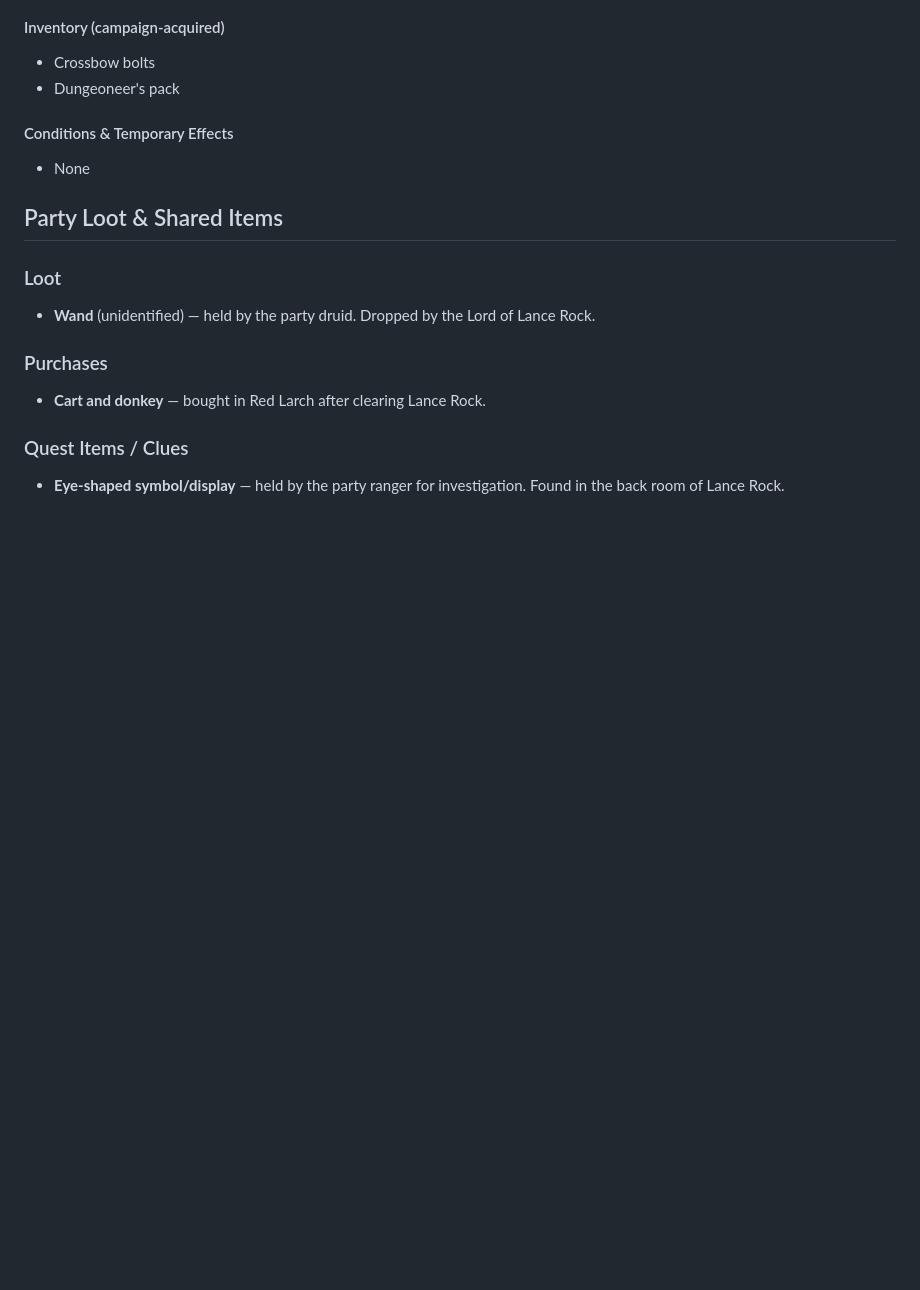
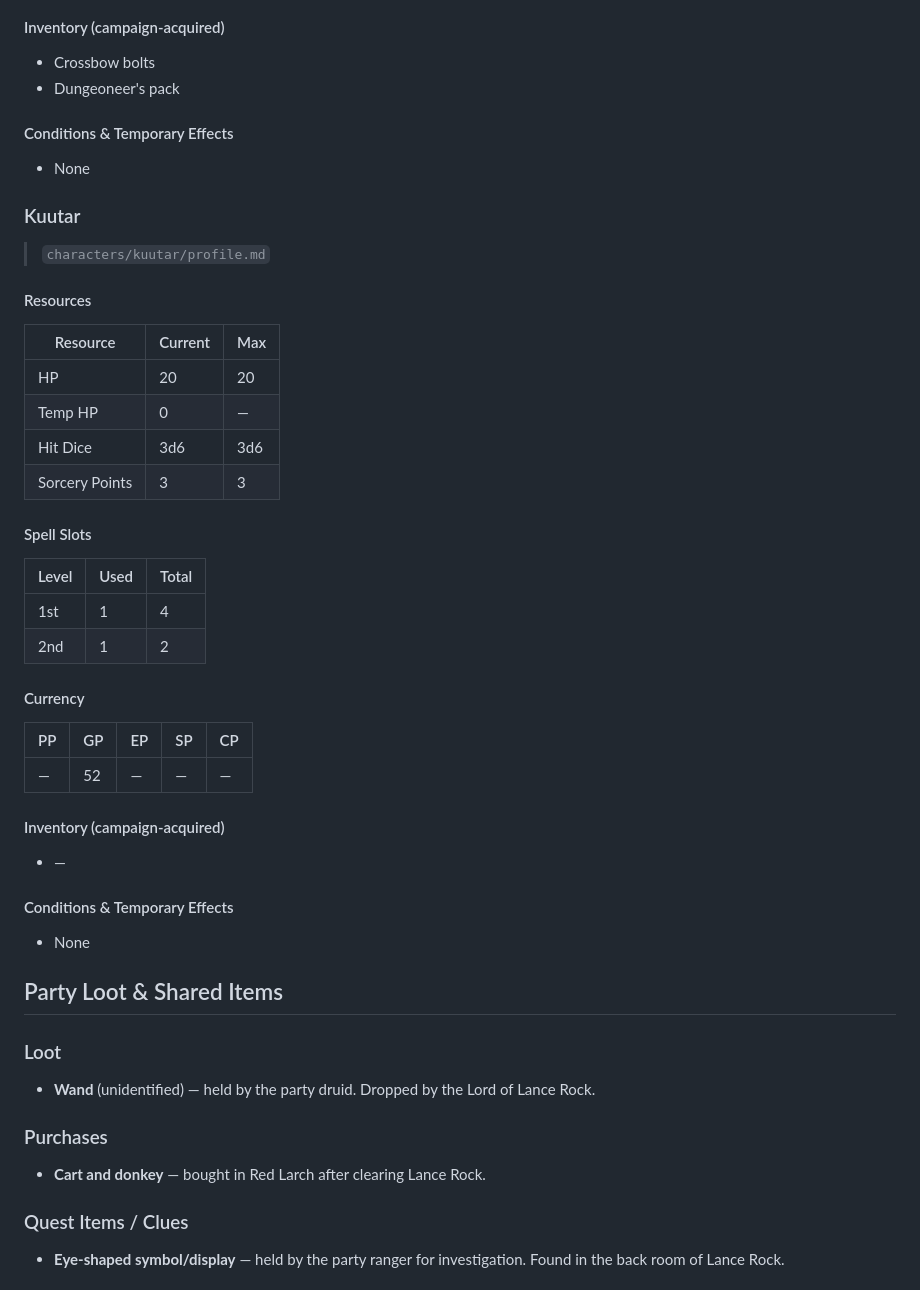
Before and after one commit to diazGeoff/DnDAssistant, a Markdown page: campaigns/princes-of-the-apocalypse/campaign.md, the part around the change. Rendered like a GitHub page; blank space fills up the shorter version.

Commit message:
update(campaign): add Kuutar state to Princes of the Apocalypse, name her in session 2
- Added Kuutar's in-campaign resource block (HP, spell slots, currency, inventory)
- Updated session-02 references from "party mage" to Kuutar

Co-Authored-By: Claude Sonnet 4.6 <noreply@anthropic.com>

```diff
--- a/campaigns/princes-of-the-apocalypse/campaign.md
+++ b/campaigns/princes-of-the-apocalypse/campaign.md
@@ -80,6 +80,40 @@ Official D&D 5th Edition adventure. The Dessarin Valley is threatened by four cu
 
 - None
 
+### Kuutar
+
+> `characters/kuutar/profile.md`
+
+#### Resources
+
+| Resource         | Current | Max  |
+|------------------|---------|------|
+| HP               | 20      | 20   |
+| Temp HP          | 0       | —    |
+| Hit Dice         | 3d6     | 3d6  |
+| Sorcery Points   | 3       | 3    |
+
+#### Spell Slots
+
+| Level | Used | Total |
+|-------|------|-------|
+| 1st   | 1    | 4     |
+| 2nd   | 1    | 2     |
+
+#### Currency
+
+| PP | GP | EP | SP | CP |
+|----|----|----|----|----|
+| —  | 52 | —  | —  | —  |
+
+#### Inventory (campaign-acquired)
+
+- —
+
+#### Conditions & Temporary Effects
+
+- None
+
 ## Party Loot & Shared Items
 
 ### Loot
```
Also changed, not shown: 1 other file.
